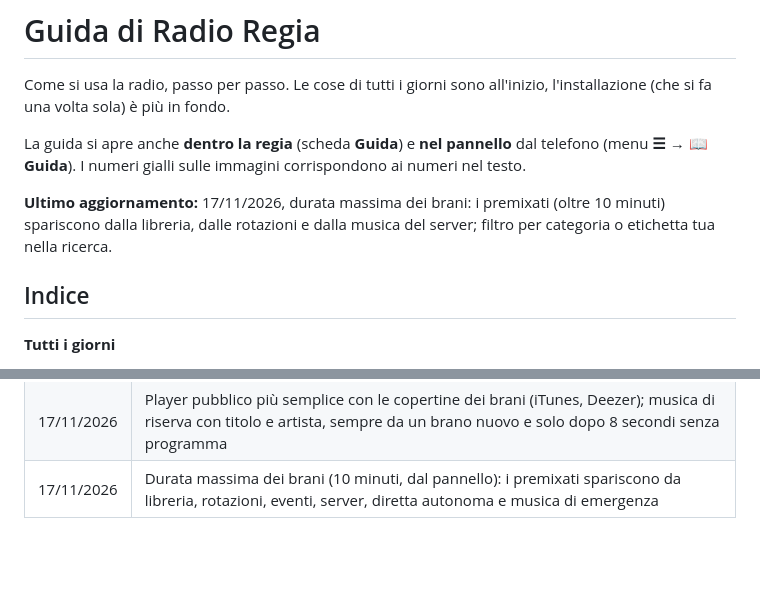
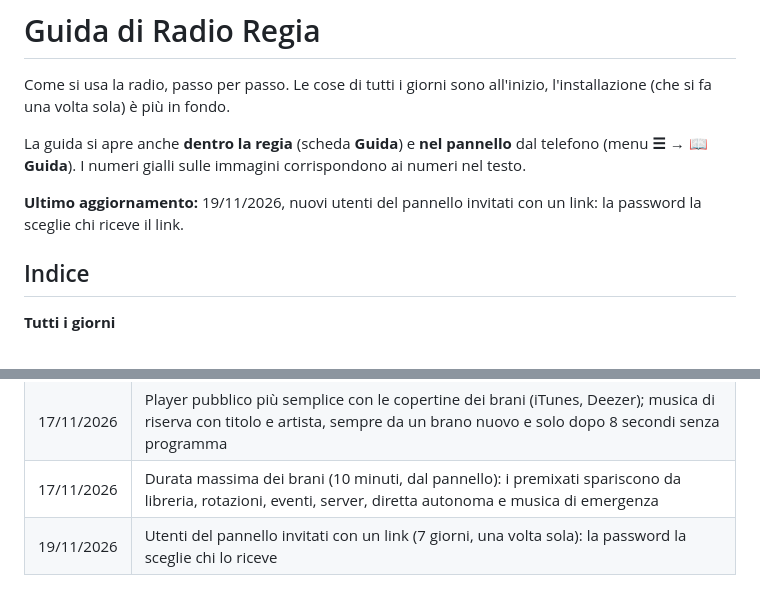
Before and after one commit to crybakk/radiosoftware, a Markdown page: docs/GUIDA.md, 2 parts joined by grey strips. Drawn GitHub-style; blank space fills up the shorter version.

```diff
--- a/docs/GUIDA.md
+++ b/docs/GUIDA.md
@@ -6,8 +6,8 @@ volta sola) è più in fondo.
 La guida si apre anche **dentro la regia** (scheda **Guida**) e **nel pannello** dal telefono (menu **☰** →
 **📖 Guida**). I numeri gialli sulle immagini corrispondono ai numeri nel testo.
 
-**Ultimo aggiornamento:** 17/11/2026, durata massima dei brani: i premixati (oltre 10 minuti) spariscono
-dalla libreria, dalle rotazioni e dalla musica del server; filtro per categoria o etichetta tua nella ricerca.
+**Ultimo aggiornamento:** 19/11/2026, nuovi utenti del pannello invitati con un link: la password la sceglie
+chi riceve il link.
 
 ## Indice
 
@@ -1004,3 +1023,4 @@ indirizzo, il pannello blocca i tentativi per un minuto.
 | 17/11/2026 | Ricerca dei brani della regia (In onda, jingle, eventi) con il filtro per categoria o etichetta tua |
 | 17/11/2026 | Player pubblico più semplice con le copertine dei brani (iTunes, Deezer); musica di riserva con titolo e artista, sempre da un brano nuovo e solo dopo 8 secondi senza programma |
 | 17/11/2026 | Durata massima dei brani (10 minuti, dal pannello): i premixati spariscono da libreria, rotazioni, eventi, server, diretta autonoma e musica di emergenza |
+| 19/11/2026 | Utenti del pannello invitati con un link (7 giorni, una volta sola): la password la sceglie chi lo riceve |
```
Also changed, not shown: other parts of docs/GUIDA.md (+19 -0 lines), CHANGELOG.md (+2 -0 lines), docs/immagini/invito-password.png (added), docs/immagini/pannello-invito-utente.png (added), 10 other files.
